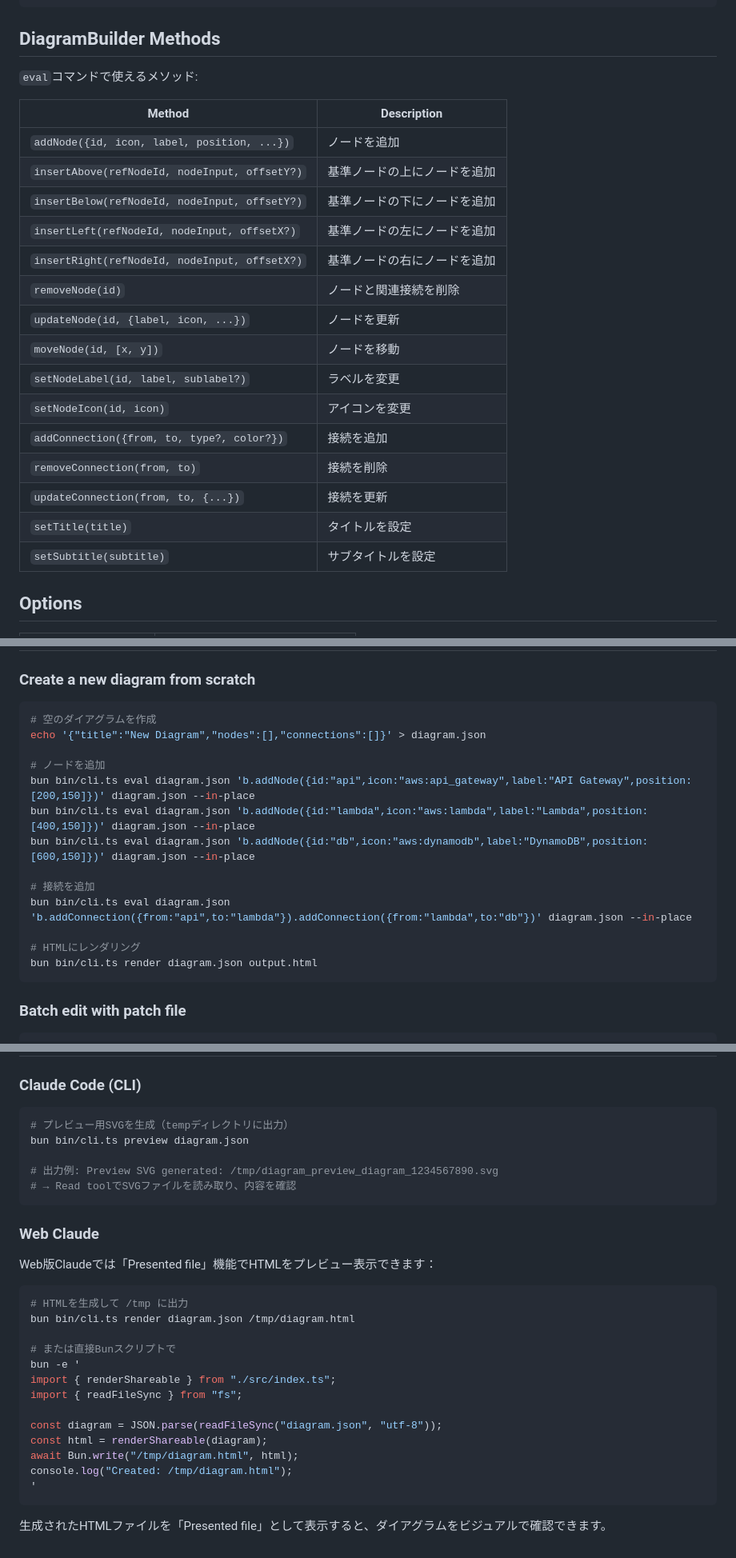
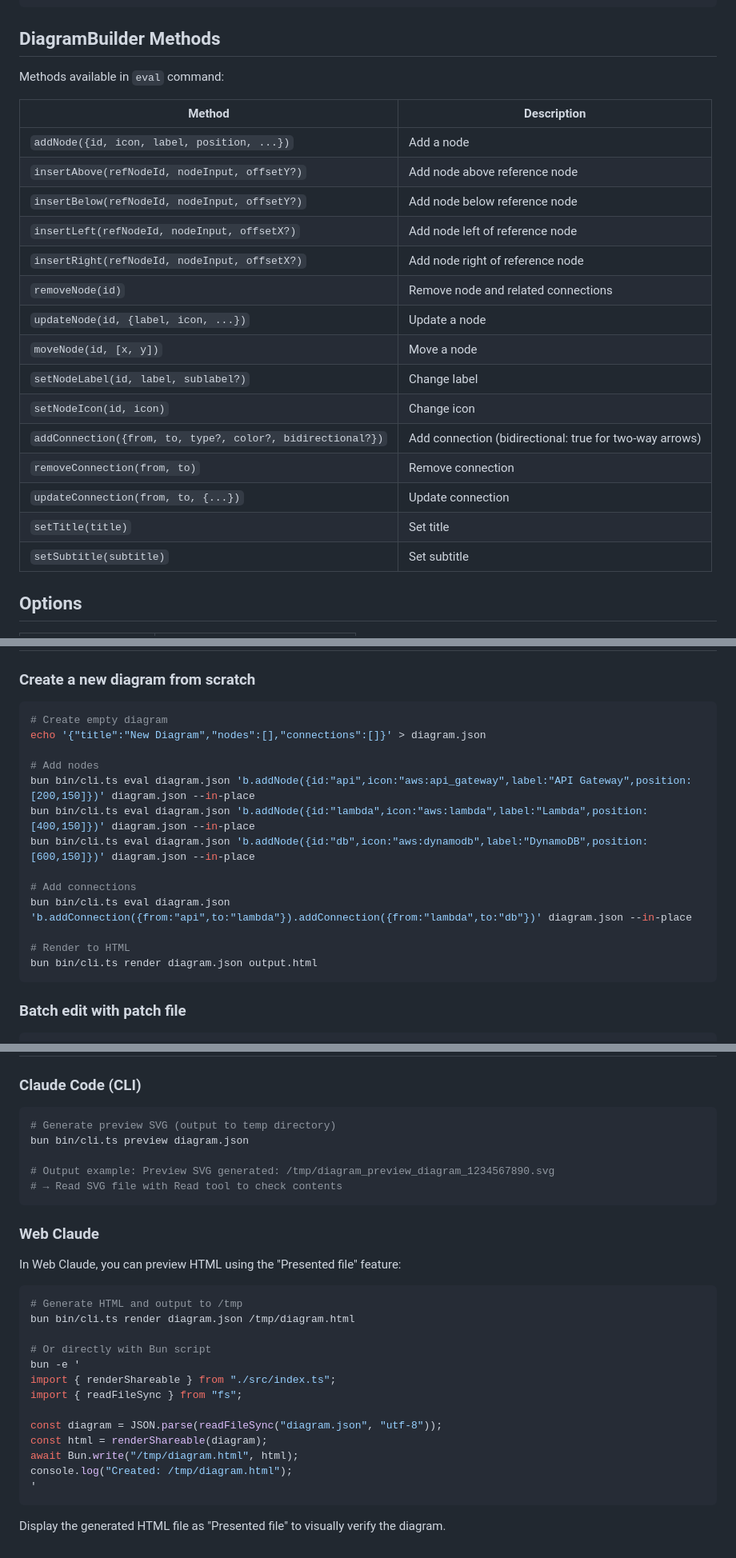
Before and after one commit to gospelo-dev/architect-skill, a Markdown page: SKILL.md, 3 parts joined by grey strips. Shown at 80% size. GitHub-like rendering.

````diff
--- a/SKILL.md
+++ b/SKILL.md
@@ -118,25 +118,25 @@ bun bin/cli.ts edit <input.json> <patch.json> [output.json]
 
 ## DiagramBuilder Methods
 
-`eval`コマンドで使えるメソッド:
+Methods available in `eval` command:
 
 | Method | Description |
 | ------ | ----------- |
-| `addNode({id, icon, label, position, ...})` | ノードを追加 |
-| `insertAbove(refNodeId, nodeInput, offsetY?)` | 基準ノードの上にノードを追加 |
-| `insertBelow(refNodeId, nodeInput, offsetY?)` | 基準ノードの下にノードを追加 |
-| `insertLeft(refNodeId, nodeInput, offsetX?)` | 基準ノードの左にノードを追加 |
-| `insertRight(refNodeId, nodeInput, offsetX?)` | 基準ノードの右にノードを追加 |
-| `removeNode(id)` | ノードと関連接続を削除 |
-| `updateNode(id, {label, icon, ...})` | ノードを更新 |
-| `moveNode(id, [x, y])` | ノードを移動 |
-| `setNodeLabel(id, label, sublabel?)` | ラベルを変更 |
-| `setNodeIcon(id, icon)` | アイコンを変更 |
-| `addConnection({from, to, type?, color?})` | 接続を追加 |
-| `removeConnection(from, to)` | 接続を削除 |
-| `updateConnection(from, to, {...})` | 接続を更新 |
-| `setTitle(title)` | タイトルを設定 |
-| `setSubtitle(subtitle)` | サブタイトルを設定 |
+| `addNode({id, icon, label, position, ...})` | Add a node |
+| `insertAbove(refNodeId, nodeInput, offsetY?)` | Add node above reference node |
+| `insertBelow(refNodeId, nodeInput, offsetY?)` | Add node below reference node |
+| `insertLeft(refNodeId, nodeInput, offsetX?)` | Add node left of reference node |
+| `insertRight(refNodeId, nodeInput, offsetX?)` | Add node right of reference node |
+| `removeNode(id)` | Remove node and related connections |
+| `updateNode(id, {label, icon, ...})` | Update a node |
+| `moveNode(id, [x, y])` | Move a node |
+| `setNodeLabel(id, label, sublabel?)` | Change label |
+| `setNodeIcon(id, icon)` | Change icon |
+| `addConnection({from, to, type?, color?, bidirectional?})` | Add connection (bidirectional: true for two-way arrows) |
+| `removeConnection(from, to)` | Remove connection |
+| `updateConnection(from, to, {...})` | Update connection |
+| `setTitle(title)` | Set title |
+| `setSubtitle(subtitle)` | Set subtitle |
 
 ## Options
 
@@ -242,18 +247,18 @@ SVG（ベクター形式）出力のため、どのディスプレイでも品
 ### Create a new diagram from scratch
 
 ```bash
-# 空のダイアグラムを作成
+# Create empty diagram
 echo '{"title":"New Diagram","nodes":[],"connections":[]}' > diagram.json
 
-# ノードを追加
+# Add nodes
 bun bin/cli.ts eval diagram.json 'b.addNode({id:"api",icon:"aws:api_gateway",label:"API Gateway",position:[200,150]})' diagram.json --in-place
 bun bin/cli.ts eval diagram.json 'b.addNode({id:"lambda",icon:"aws:lambda",label:"Lambda",position:[400,150]})' diagram.json --in-place
 bun bin/cli.ts eval diagram.json 'b.addNode({id:"db",icon:"aws:dynamodb",label:"DynamoDB",position:[600,150]})' diagram.json --in-place
 
-# 接続を追加
+# Add connections
 bun bin/cli.ts eval diagram.json 'b.addConnection({from:"api",to:"lambda"}).addConnection({from:"lambda",to:"db"})' diagram.json --in-place
 
-# HTMLにレンダリング
+# Render to HTML
 bun bin/cli.ts render diagram.json output.html
 ```
 
@@ -283,22 +288,22 @@ bun bin/cli.ts edit diagram.json patch.json updated.json --pretty
 ### Claude Code (CLI)
 
 ```bash
-# プレビュー用SVGを生成（tempディレクトリに出力）
+# Generate preview SVG (output to temp directory)
 bun bin/cli.ts preview diagram.json
 
-# 出力例: Preview SVG generated: /tmp/diagram_preview_diagram_1234567890.svg
-# → Read toolでSVGファイルを読み取り、内容を確認
+# Output example: Preview SVG generated: /tmp/diagram_preview_diagram_1234567890.svg
+# → Read SVG file with Read tool to check contents
 ```
 
 ### Web Claude
 
-Web版Claudeでは「Presented file」機能でHTMLをプレビュー表示できます：
+In Web Claude, you can preview HTML using the "Presented file" feature:
 
 ```bash
-# HTMLを生成して /tmp に出力
+# Generate HTML and output to /tmp
 bun bin/cli.ts render diagram.json /tmp/diagram.html
 
-# または直接Bunスクリプトで
+# Or directly with Bun script
 bun -e '
 import { renderShareable } from "./src/index.ts";
 import { readFileSync } from "fs";
@@ -310,4 +315,4 @@ console.log("Created: /tmp/diagram.html");
 '
 ```
 
-生成されたHTMLファイルを「Presented file」として表示すると、ダイアグラムをビジュアルで確認できます。
+Display the generated HTML file as "Presented file" to visually verify the diagram.
````
Also changed, not shown: other parts of SKILL.md (+43 -38 lines), README.md (+31 -3 lines), README_ja.md (+31 -3 lines).
